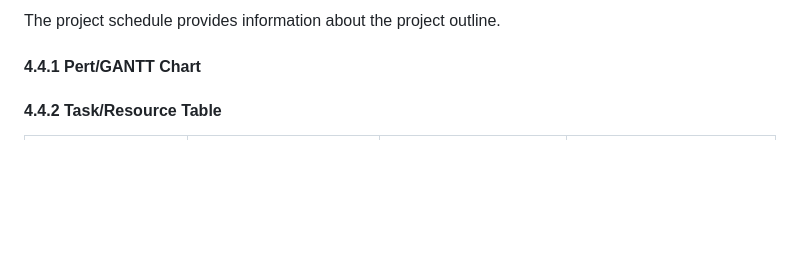
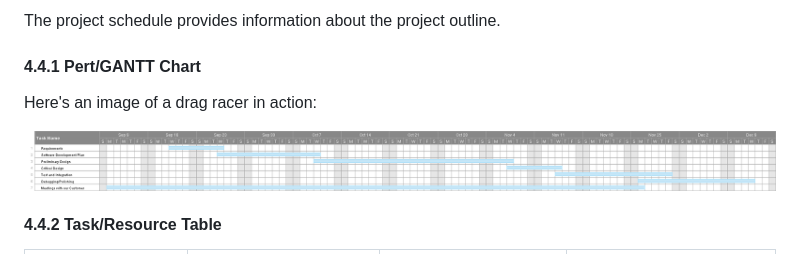
Before and after one commit to geoffc86/rehab-driving-sim, a Markdown page: SoftwareDevelopmentPlan.md, the part around the change. Rendered like a GitHub page; blank space fills up the shorter version.

Commit message:
Added Gantt Chart

```diff
--- a/SoftwareDevelopmentPlan.md
+++ b/SoftwareDevelopmentPlan.md
@@ -129,6 +129,10 @@ data will remain associated with the user to judge areas of improvement.
 The project schedule provides information about the project outline.
 
 #### 4.4.1 Pert/GANTT Chart
+Here's an image of a drag racer in action:
+
+![Gantt Chard](ganttChart.png)
+
 
 #### 4.4.2 Task/Resource Table
 | Task      	| Software Resource | Hawrdware Resources |	Human Resources|
```
Also changed, not shown: ganttChart.png (renamed from gantChart drivingSimRehab.png).
